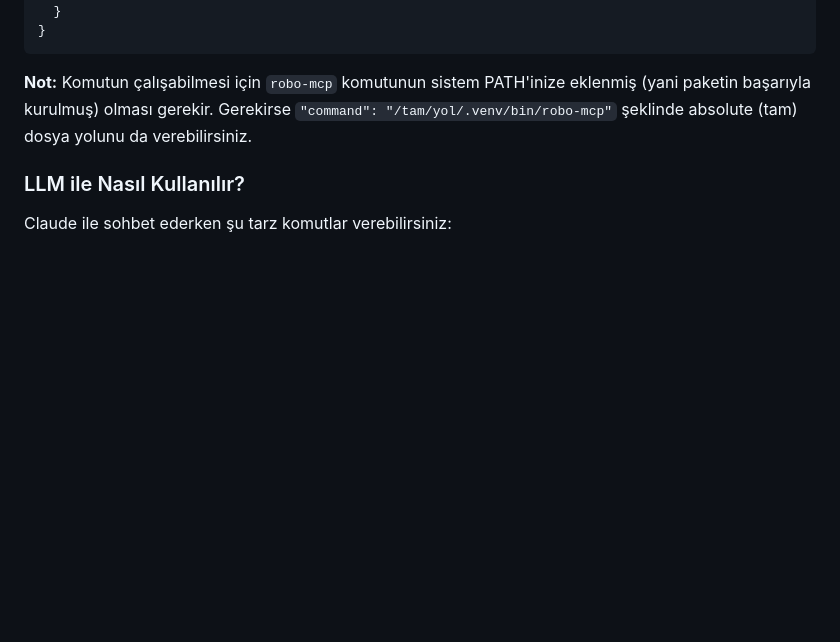
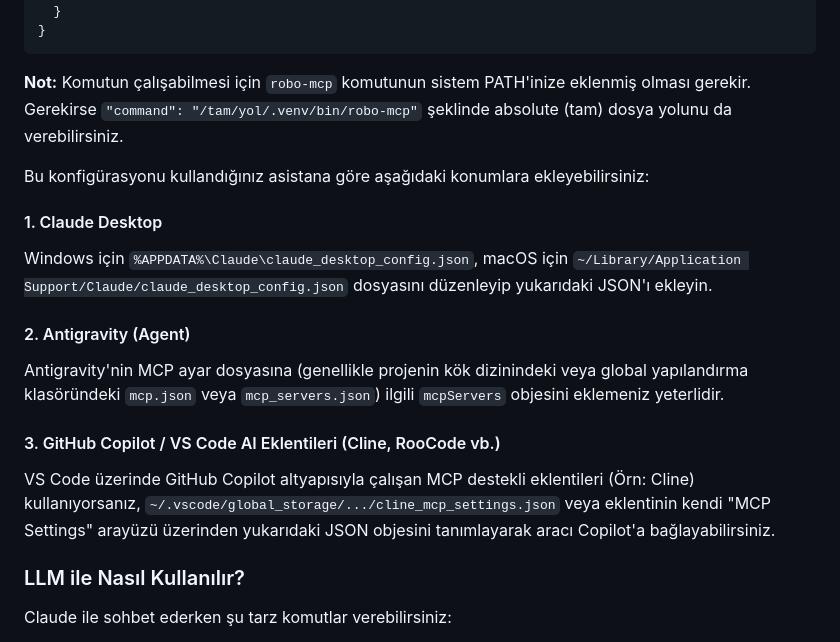
Before and after one commit to AtaCanYmc/robo-market-search, a Markdown page: README.md, the part around one of its changes. Rendered like a GitHub page; blank space fills up the shorter version.

````diff
--- a/README.md
+++ b/README.md
@@ -75,7 +94,18 @@ Claude Desktop uygulamanızın konfigürasyon dosyasına (Windows için `%APPDAT
 }
 ```
 
-**Not:** Komutun çalışabilmesi için `robo-mcp` komutunun sistem PATH'inize eklenmiş (yani paketin başarıyla kurulmuş) olması gerekir. Gerekirse `"command": "/tam/yol/.venv/bin/robo-mcp"` şeklinde absolute (tam) dosya yolunu da verebilirsiniz.
+**Not:** Komutun çalışabilmesi için `robo-mcp` komutunun sistem PATH'inize eklenmiş olması gerekir. Gerekirse `"command": "/tam/yol/.venv/bin/robo-mcp"` şeklinde absolute (tam) dosya yolunu da verebilirsiniz.
+
+Bu konfigürasyonu kullandığınız asistana göre aşağıdaki konumlara ekleyebilirsiniz:
+
+#### 1. Claude Desktop
+Windows için `%APPDATA%\Claude\claude_desktop_config.json`, macOS için `~/Library/Application Support/Claude/claude_desktop_config.json` dosyasını düzenleyip yukarıdaki JSON'ı ekleyin.
+
+#### 2. Antigravity (Agent)
+Antigravity'nin MCP ayar dosyasına (genellikle projenin kök dizinindeki veya global yapılandırma klasöründeki `mcp.json` veya `mcp_servers.json`) ilgili `mcpServers` objesini eklemeniz yeterlidir.
+
+#### 3. GitHub Copilot / VS Code AI Eklentileri (Cline, RooCode vb.)
+VS Code üzerinde GitHub Copilot altyapısıyla çalışan MCP destekli eklentileri (Örn: Cline) kullanıyorsanız, `~/.vscode/global_storage/.../cline_mcp_settings.json` veya eklentinin kendi "MCP Settings" arayüzü üzerinden yukarıdaki JSON objesini tanımlayarak aracı Copilot'a bağlayabilirsiniz.
 
 ### LLM ile Nasıl Kullanılır?
 Claude ile sohbet ederken şu tarz komutlar verebilirsiniz:
````
Also changed, not shown: other parts of README.md (+21 -2 lines), docs/mcp_example.png (added), 2 other files.
